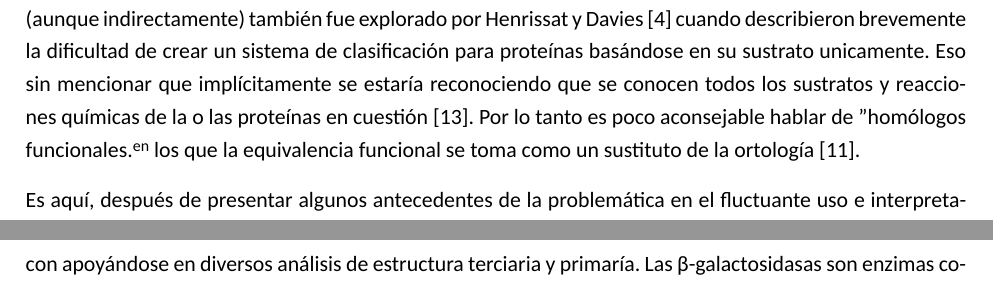
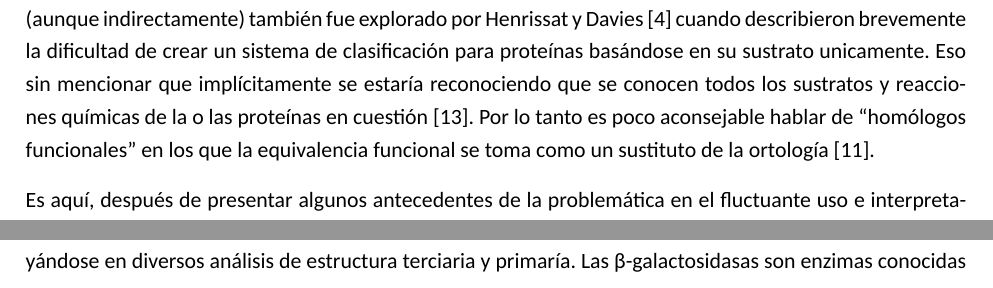
Before and after one commit to Electrocyte96/tesina, a LaTeX document (Titulacion/Anteproyecto/main.tex, which reads Titulacion/Anteproyecto/secciones/01_introduccion.tex): two parts of pages 2 and 3 of 5, joined at a grey line, cut so that both start at the same text. Compiled offline with XeLaTeX; a missing font is replaced by an installed copy or a similar font.

Commit message:
Fixed typo on anteproyecto introduction

```diff
--- a/Titulacion/Anteproyecto/secciones/01_introduccion.tex
+++ b/Titulacion/Anteproyecto/secciones/01_introduccion.tex
@@ -13,10 +13,10 @@ La disponibilidad de genomas completos provenientes de distintos organismos para
 
 A toda esta nueva información es natural extenderle los conceptos de biología evolutiva, principalmente, definiciones como: analogía, homología y sus derivados, como ortología y paralogía \parencite{Fitch_1970}. La homología, en su definición más general, designa una relación de descendencia común entre cualquier entidad, sin alguna especificación adicional sobre el escenario evolutivo. De acuerdo con esto, las entidades estarían relacionadas por homología, si hablamos de genes, estos serían llamados homólogos \parencite{Koonin_2005}. Y a su vez habría dos tipos de homología (en sentido amplio): una en la que homología es resultado de una duplicación génica y entonces ambas copias descenderían a lo largo de la historia evolutiva de un organismo, estos genes deberían ser llamados parálogos, y el otro tipo sería la homología como resultado de la especiación y por lo tanto la historia del gen refleja las especies, a estos genes se les debería de llamar ortólogos \parencite{Fitch_1970}.
 
-Este ultimo concepto de homología se ha prestado para diversas confusiones en su uso. A finales de la década de 1990, \textcite{Ouzounis_1999} notó un incremento muy grande en el número de artículos que utilizaron el término ``ortología'' y algunos de ellos usaron libremente este concepto sobre genes que eran funcionalmente equivalentes entre especies, sin explícitamente hacer referencia a un evento de especiación. Términos como ortología, son conceptos que se definen respecto a la evolución y no a su función \parencite{Webber_2004}. Es aquí donde surge un malentendido de interpretación en la conexión entre ortología y función biológica o bioquímica, ya que, si bien, una propiedad crucial de los ortólogos, la cual es teóricamente posible y empíricamente soportada, es que realizan funciones equivalentes en el respectivo organismo; existen situaciones en donde la misma función bioquímica es realizada por proteínas que ni siquiera son homólogas \parencite{Koonin_2005}. Este problema (aunque indirectamente) también fue explorado por \textcite{Henrissat_1997} cuando describieron brevemente la dificultad de crear un sistema de clasificación para proteínas basándose en su sustrato unicamente. Eso sin mencionar que implícitamente se estaría reconociendo que se conocen todos los sustratos y reacciones químicas de la o las proteínas en cuestión \parencite{Petsko_2001}. Por lo tanto es poco aconsejable hablar de "homólogos funcionales" en los que la equivalencia funcional se toma como un sustituto de la ortología \parencite{Koonin_2005}.
+Este ultimo concepto de homología se ha prestado para diversas confusiones en su uso. A finales de la década de 1990, \textcite{Ouzounis_1999} notó un incremento muy grande en el número de artículos que utilizaron el término ``ortología'' y algunos de ellos usaron libremente este concepto sobre genes que eran funcionalmente equivalentes entre especies, sin explícitamente hacer referencia a un evento de especiación. Términos como ortología, son conceptos que se definen respecto a la evolución y no a su función \parencite{Webber_2004}. Es aquí donde surge un malentendido de interpretación en la conexión entre ortología y función biológica o bioquímica, ya que, si bien, una propiedad crucial de los ortólogos, la cual es teóricamente posible y empíricamente soportada, es que realizan funciones equivalentes en el respectivo organismo; existen situaciones en donde la misma función bioquímica es realizada por proteínas que ni siquiera son homólogas \parencite{Koonin_2005}. Este problema (aunque indirectamente) también fue explorado por \textcite{Henrissat_1997} cuando describieron brevemente la dificultad de crear un sistema de clasificación para proteínas basándose en su sustrato unicamente. Eso sin mencionar que implícitamente se estaría reconociendo que se conocen todos los sustratos y reacciones químicas de la o las proteínas en cuestión \parencite{Petsko_2001}. Por lo tanto es poco aconsejable hablar de ``homólogos funcionales'' en los que la equivalencia funcional se toma como un sustituto de la ortología \parencite{Koonin_2005}.
 
 Es aquí, después de presentar algunos antecedentes de la problemática en el fluctuante uso e interpretación del término ``ortología'' que volvemos a la base de datos KEGG, ya que esta identifica a los ortólogos no solo por similitud en la secuencia de genes individuales, sino que también evalúa si están presentes todos los genes que conforman un grupo funcional, como una subruta metabólica conservada o un complejo molecular \parencite{Kanehisa_Goto2000}. Estos genes se organizan en tablas de grupos de ortólogos, donde cada tabla representa tres características: si un organismo contiene el conjunto completo de genes que constituyen un grupo funcional, si dichos genes están físicamente agrupados en el cromosoma y cuáles son los genes ortólogos entre diferentes organismos \parencite{Kanehisa_Goto2000}.
 
 El estudio y propuesta de grupos ortólogos ha sido una de las prácticas más frecuentes por los biólogos moleculares, incluso antes del desarrollo de la genómica comparada, análisis y estudio de las familias génicas \parencite{doctor}. Las familias génicas son grupos de genes que descienden de un ancestro en común y retienen cierta similitud en su secuencia y a menudo tienen una función compartida \parencite{Dayhoff_1976}. El concepto de  familia génica aplica tanto a ambos genes dentro de un genoma (parálogos) y genes relacionados entre genomas (ortólogos y parálogos) \parencite{Dayhoff_1976}.
 
-Este estudio parte de el trabajo realizado por el Dr. Héctor Gilberto Vázquez López en su trabajo posdoctoral \parencite{doctor} en el que buscó revisar las relaciones evolutivas entre varios genes ortólogos de β-galactosidasas con apoyándose en diversos análisis de estructura terciaria y primaría. Las β-galactosidasas son enzimas conocidas y con función metabólica relacionada a la galactosa y lactosa. Esta enzima cataliza tres reacciones químicas, primero, puede escindir la lactosa para formar glucosa y galactosa. Segundo, la enzima puede catalizar la transglicosilación de lactosa a alolactosa, y tercero, puede escindir la alolactosa en monosacáridos \parencite{Juers_2012}. La β-galactosidasa es un homotetrámero conformado por más de 1000 aminoácidos por monómero \parencite{Fowler_1978, Juers_2012}.
+Este estudio parte de el trabajo realizado por el Dr. Héctor Gilberto Vázquez López en su trabajo posdoctoral \parencite{doctor} en el que buscó revisar las relaciones evolutivas entre varios genes ortólogos de β-galactosidasas apoyándose en diversos análisis de estructura terciaria y primaría. Las β-galactosidasas son enzimas conocidas y con función metabólica relacionada a la galactosa y lactosa. Esta enzima cataliza tres reacciones químicas, primero, puede escindir la lactosa para formar glucosa y galactosa. Segundo, la enzima puede catalizar la transglicosilación de lactosa a alolactosa, y tercero, puede escindir la alolactosa en monosacáridos \parencite{Juers_2012}. La β-galactosidasa es un homotetrámero conformado por más de 1000 aminoácidos por monómero \parencite{Fowler_1978, Juers_2012}.
```
Also changed, not shown: Titulacion/Anteproyecto/main.pdf.
